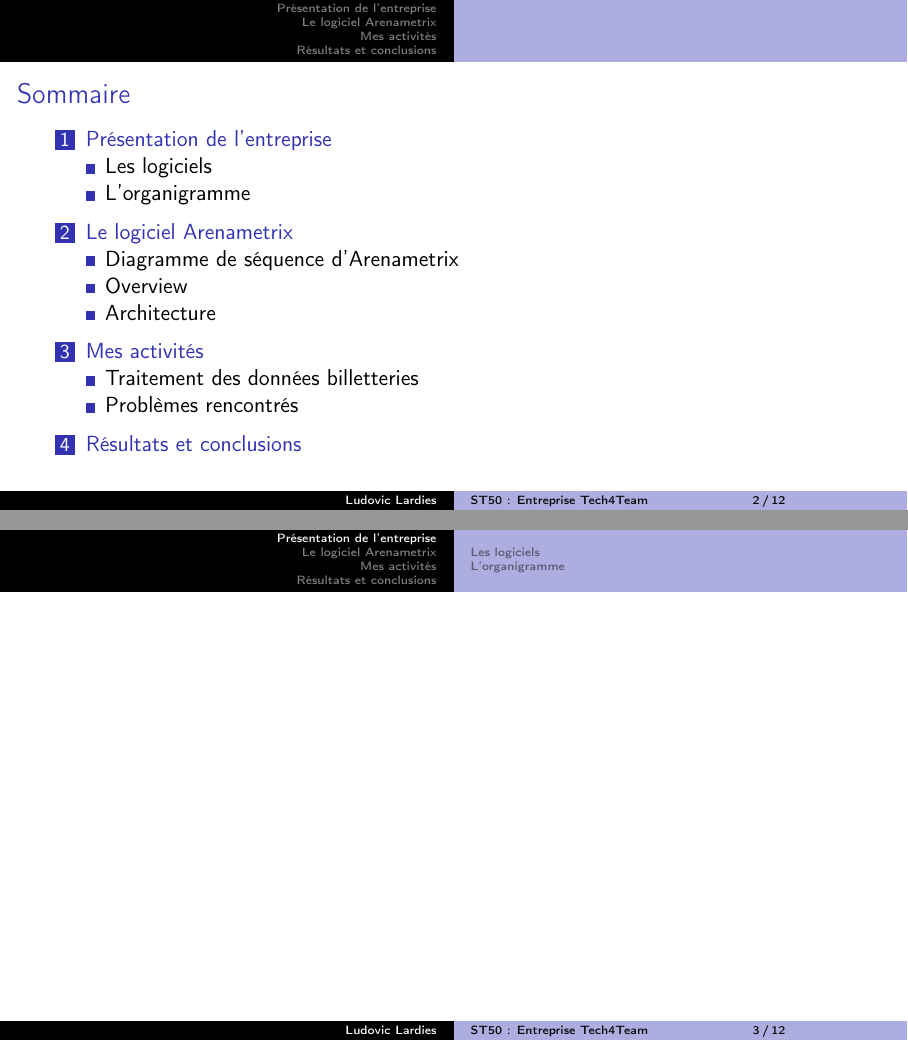
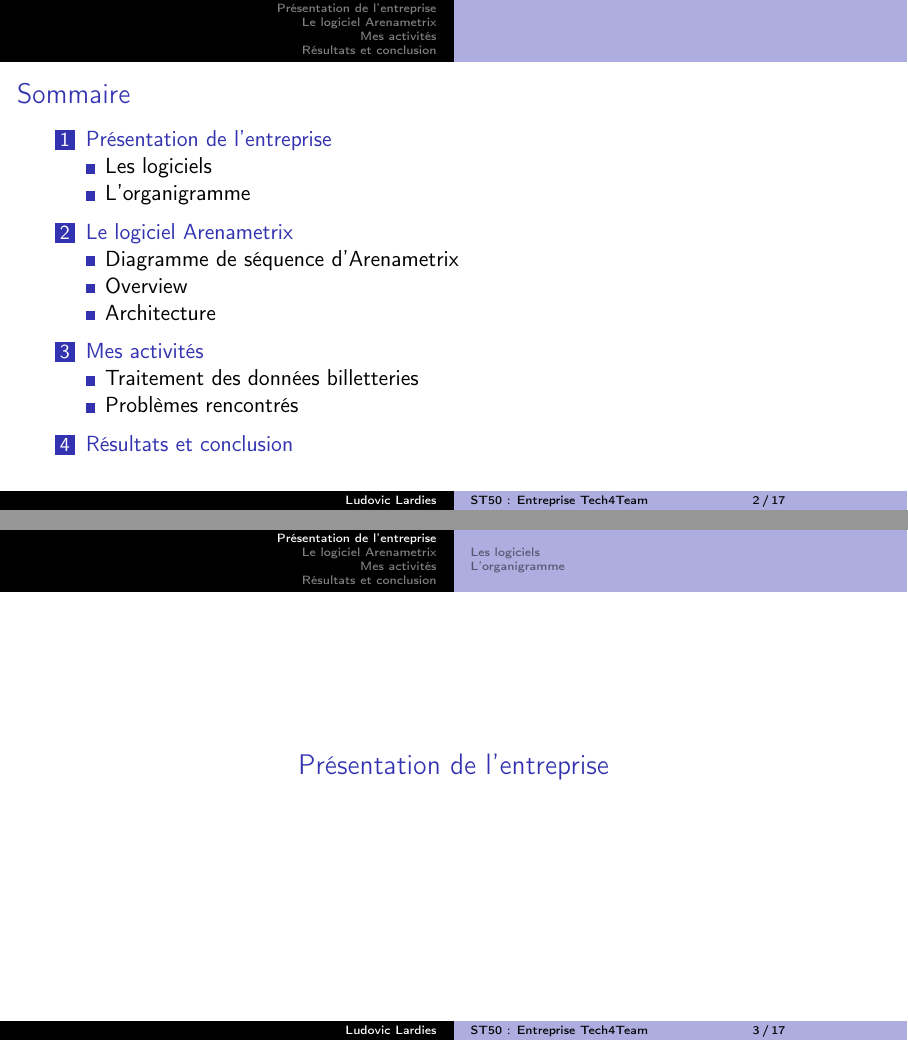
Before and after one commit to ludovicl/utbm-st50-presentation, LaTeX slides (Prez.tex): pages 2 and 3 of 17 before the commit and pages 2 and 3 of 22 after it, joined at a grey line. Compiled offline with pdfLaTeX; the source files are stored in an older character set and shown here as Unicode.

Commit message:
Last commit

```diff
--- a/Prez.tex
+++ b/Prez.tex
@@ -32,9 +33,46 @@
   \tableofcontents
   \end{frame}
 
+  \AtBeginSection[]{
+  \begin{frame}
+  \centering
+  \begin{beamercolorbox}[sep=8pt,center,shadow=true,rounded=true]{title}
+    \usebeamerfont{title}\insertsectionhead\
+  \end{beamercolorbox}
+  \end{frame}
+}
+
 
 \section{Présentation de l'entreprise}
 \begin{frame}
+\frametitle{L'entreprise Tech`4`Team}
+
+	\begin{columns}[onlytextwidth]
+		\begin{column}{0.4\textwidth}
+			\begin{center}
+				\includegraphics[scale=0.52]{images/Logo_T4T}
+			\end{center}
+		\end{column}
+
+		\begin{column}{0.6\textwidth}
+				Tech`4`Team est une startup créée en juillet 2013 par deux entrepreneurs diplômés d'HEC Paris et d'ENSAE ParisTech.
+
+		 \end{column}
+	\end{columns}
+
+	\begin{columns}[onlytextwidth]
+		\begin{column}{0.45\textwidth}
+			\begin{block}{Inventor-e}
+				Logiciel de gestion de planning et de suivi d'états des lieux.
+			\end{block}
+		\end{column}
+
+		\begin{column}{0.45\textwidth}
+			\begin{block}{Arenametrix}
+				Solution de Yield Management pour les billetteries sportives et culturelles.
+			\end{block}
+		 \end{column}
+	\end{columns}
 
 
 \end{frame}
@@ -199,8 +237,8 @@ L'utilisateur effectue un mapping entre les colonnes du fichier et les données
 
 
 
-\section{Résultats et conclusions}
+\section{Résultats et conclusion}
 \begin{frame}
-\frametitle{Résultats et conclusions}
+\frametitle{Résultats et conclusion}
 
 \begin{itemize}
```
Also changed, not shown: images/ArenametrixSequence.txt (+2 -2 lines), Prez.pdf (added), images/ArenametrixSequence.png, images/Logo_T4T.png (added), Prez.tex (35 more changed lines).
